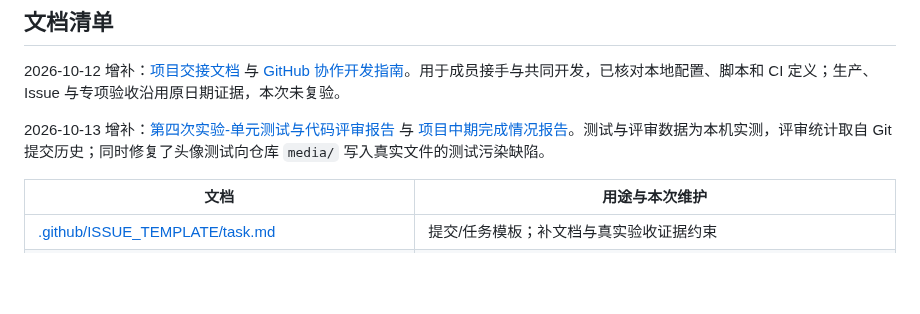
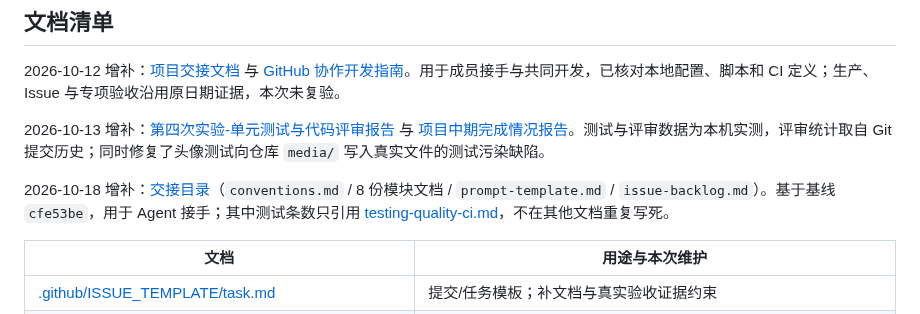
Before and after one commit to HeanX/iChat_Pro, a Markdown page: docs/documentation-status.md, the part around the change. Drawn GitHub-style; blank space fills up the shorter version.

```diff
--- a/docs/documentation-status.md
+++ b/docs/documentation-status.md
@@ -9,6 +9,8 @@
 2026-10-12 增补：[项目交接文档](项目交接文档.md) 与 [GitHub 协作开发指南](GitHub协作开发指南.md)。用于成员接手与共同开发，已核对本地配置、脚本和 CI 定义；生产、Issue 与专项验收沿用原日期证据，本次未复验。
 
 2026-10-13 增补：[第四次实验-单元测试与代码评审报告](course-testing/%E7%AC%AC%E5%9B%9B%E6%AC%A1%E5%AE%9E%E9%AA%8C-%E5%8D%95%E5%85%83%E6%B5%8B%E8%AF%95%E4%B8%8E%E4%BB%A3%E7%A0%81%E8%AF%84%E5%AE%A1%E6%8A%A5%E5%91%8A.md) 与 [项目中期完成情况报告](course-testing/%E9%A1%B9%E7%9B%AE%E4%B8%AD%E6%9C%9F%E5%AE%8C%E6%88%90%E6%83%85%E5%86%B5%E6%8A%A5%E5%91%8A.md)。测试与评审数据为本机实测，评审统计取自 Git 提交历史；同时修复了头像测试向仓库 `media/` 写入真实文件的测试污染缺陷。
+
+2026-10-18 增补：[交接目录](handoff/conventions.md)（`conventions.md` / 8 份模块文档 / `prompt-template.md` / `issue-backlog.md`）。基于基线 `cfe53be`，用于 Agent 接手；其中测试条数只引用 [testing-quality-ci.md](handoff/testing-quality-ci.md)，不在其他文档重复写死。
 
 | 文档 | 用途与本次维护 |
 | --- | --- |
```
Also changed, not shown: docs/phase4/tasks.md (+1 -1 lines), docs/phase4/traceability-matrix.md (+1 -1 lines).
